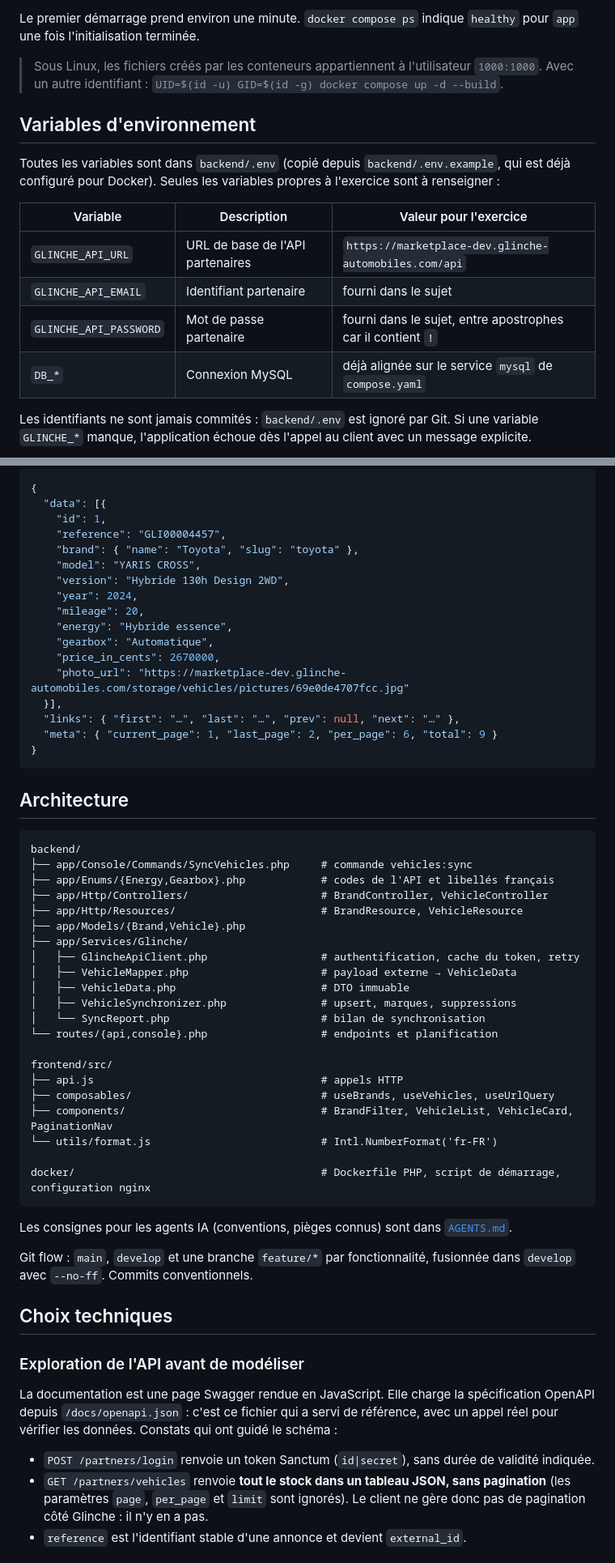
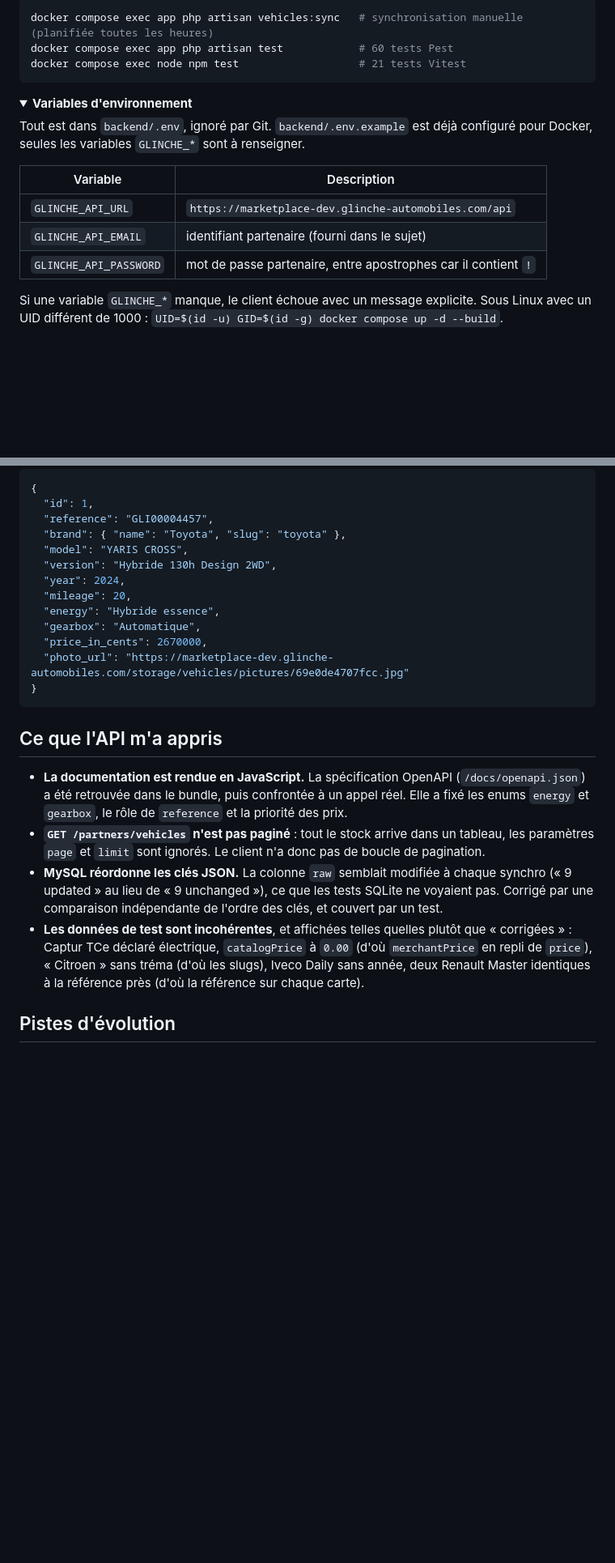
Before and after one commit to Razigue/glinche-vehicle-catalog, a Markdown page: README.md, 2 parts joined by grey strips. Shown at 81% size. Drawn GitHub-style; folded sections open; blank space fills up the shorter version.

````diff
--- a/README.md
+++ b/README.md
@@ -42,18 +48,22 @@ Au premier démarrage, le conteneur `app` installe les dépendances Composer, g
 
-Le premier démarrage prend environ une minute. `docker compose ps` indique `healthy` pour `app` une fois l'initialisation terminée.
+```bash
+docker compose exec app php artisan vehicles:sync   # synchronisation manuelle (planifiée toutes les heures)
+docker compose exec app php artisan test            # 60 tests Pest
+docker compose exec node npm test                   # 21 tests Vitest
+```
 
-> Sous Linux, les fichiers créés par les conteneurs appartiennent à l'utilisateur `1000:1000`. Avec un autre identifiant : `UID=$(id -u) GID=$(id -g) docker compose up -d --build`.
+<details>
+<summary><b>Variables d'environnement</b></summary>
 
-## Variables d'environnement
+Tout est dans `backend/.env`, ignoré par Git. `backend/.env.example` est déjà configuré pour Docker, seules les variables `GLINCHE_*` sont à renseigner.
 
-Toutes les variables sont dans `backend/.env` (copié depuis `backend/.env.example`, qui est déjà configuré pour Docker). Seules les variables propres à l'exercice sont à renseigner :
+| Variable | Description |
+|---|---|
+| `GLINCHE_API_URL` | `https://marketplace-dev.glinche-automobiles.com/api` |
+| `GLINCHE_API_EMAIL` | identifiant partenaire (fourni dans le sujet) |
+| `GLINCHE_API_PASSWORD` | mot de passe partenaire, entre apostrophes car il contient `!` |
 
-| Variable | Description | Valeur pour l'exercice |
-|---|---|---|
-| `GLINCHE_API_URL` | URL de base de l'API partenaires | `https://marketplace-dev.glinche-automobiles.com/api` |
-| `GLINCHE_API_EMAIL` | Identifiant partenaire | fourni dans le sujet |
-| `GLINCHE_API_PASSWORD` | Mot de passe partenaire | fourni dans le sujet, entre apostrophes car il contient `!` |
-| `DB_*` | Connexion MySQL | déjà alignée sur le service `mysql` de `compose.yaml` |
+Si une variable `GLINCHE_*` manque, le client échoue avec un message explicite. Sous Linux avec un UID différent de 1000 : `UID=$(id -u) GID=$(id -g) docker compose up -d --build`.
 
-Les identifiants ne sont jamais commités : `backend/.env` est ignoré par Git. Si une variable `GLINCHE_*` manque, l'application échoue dès l'appel au client avec un message explicite.
+</details>
 
@@ -144,61 +374,28 @@ Véhicules triés par marque puis modèle, **6 par page**. `brand` et `page` son
 
 ```json
 {
-  "data": [{
-    "id": 1,
-    "reference": "GLI00004457",
-    "brand": { "name": "Toyota", "slug": "toyota" },
-    "model": "YARIS CROSS",
-    "version": "Hybride 130h Design 2WD",
-    "year": 2024,
-    "mileage": 20,
-    "energy": "Hybride essence",
-    "gearbox": "Automatique",
-    "price_in_cents": 2670000,
-    "photo_url": "https://marketplace-dev.glinche-automobiles.com/storage/vehicles/pictures/69e0de4707fcc.jpg"
-  }],
-  "links": { "first": "…", "last": "…", "prev": null, "next": "…" },
-  "meta": { "current_page": 1, "last_page": 2, "per_page": 6, "total": 9 }
+  "id": 1,
+  "reference": "GLI00004457",
+  "brand": { "name": "Toyota", "slug": "toyota" },
+  "model": "YARIS CROSS",
+  "version": "Hybride 130h Design 2WD",
+  "year": 2024,
+  "mileage": 20,
+  "energy": "Hybride essence",
+  "gearbox": "Automatique",
+  "price_in_cents": 2670000,
+  "photo_url": "https://marketplace-dev.glinche-automobiles.com/storage/vehicles/pictures/69e0de4707fcc.jpg"
 }
 ```
 
-## Architecture
+</details>
 
-```
-backend/
-├── app/Console/Commands/SyncVehicles.php     # commande vehicles:sync
-├── app/Enums/{Energy,Gearbox}.php            # codes de l'API et libellés français
-├── app/Http/Controllers/                     # BrandController, VehicleController
-├── app/Http/Resources/                       # BrandResource, VehicleResource
-├── app/Models/{Brand,Vehicle}.php
-├── app/Services/Glinche/
-│   ├── GlincheApiClient.php                  # authentification, cache du token, retry
-│   ├── VehicleMapper.php                     # payload externe → VehicleData
-│   ├── VehicleData.php                       # DTO immuable
-│   ├── VehicleSynchronizer.php               # upsert, marques, suppressions
-│   └── SyncReport.php                        # bilan de synchronisation
-└── routes/{api,console}.php                  # endpoints et planification
+## Ce que l'API m'a appris
 
-frontend/src/
-├── api.js                                    # appels HTTP
-├── composables/                              # useBrands, useVehicles, useUrlQuery
-├── components/                               # BrandFilter, VehicleList, VehicleCard, PaginationNav
-└── utils/format.js                           # Intl.NumberFormat('fr-FR')
+- **La documentation est rendue en JavaScript.** La spécification OpenAPI (`/docs/openapi.json`) a été retrouvée dans le bundle, puis confrontée à un appel réel. Elle a fixé les enums `energy` et `gearbox`, le rôle de `reference` et la priorité des prix.
+- **`GET /partners/vehicles` n'est pas paginé** : tout le stock arrive dans un tableau, les paramètres `page` et `limit` sont ignorés. Le client n'a donc pas de boucle de pagination.
+- **MySQL réordonne les clés JSON.** La colonne `raw` semblait modifiée à chaque synchro (« 9 updated » au lieu de « 9 unchanged »), ce que les tests SQLite ne voyaient pas. Corrigé par une comparaison indépendante de l'ordre des clés, et couvert par un test.
+- **Les données de test sont incohérentes**, et affichées telles quelles plutôt que « corrigées » : Captur TCe déclaré électrique, `catalogPrice` à `0.00` (d'où `merchantPrice` en repli de `price`), « Citroen » sans tréma (d'où les slugs), Iveco Daily sans année, deux Renault Master identiques à la référence près (d'où la référence sur chaque carte).
 
-docker/                                       # Dockerfile PHP, script de démarrage, configuration nginx
-```
+## Pistes d'évolution
 
-Les consignes pour les agents IA (conventions, pièges connus) sont dans [`AGENTS.md`](AGENTS.md).
-
-Git flow : `main`, `develop` et une branche `feature/*` par fonctionnalité, fusionnée dans `develop` avec `--no-ff`. Commits conventionnels.
-
-## Choix techniques
-
-### Exploration de l'API avant de modéliser
-
-La documentation est une page Swagger rendue en JavaScript. Elle charge la spécification OpenAPI depuis `/docs/openapi.json` : c'est ce fichier qui a servi de référence, avec un appel réel pour vérifier les données. Constats qui ont guidé le schéma :
-
-- `POST /partners/login` renvoie un token Sanctum (`id|secret`), sans durée de validité indiquée.
-- `GET /partners/vehicles` renvoie **tout le stock dans un tableau JSON, sans pagination** (les paramètres `page`, `per_page` et `limit` sont ignorés). Le client ne gère donc pas de pagination côté Glinche : il n'y en a pas.
-- `reference` est l'identifiant stable d'une annonce et devient `external_id`.
-
````
Also changed, not shown: other parts of README.md (+302 -141 lines), docs/apercu.png (deleted), docs/desktop.png (added), docs/erreur.png (added), docs/mobile.png (added).
